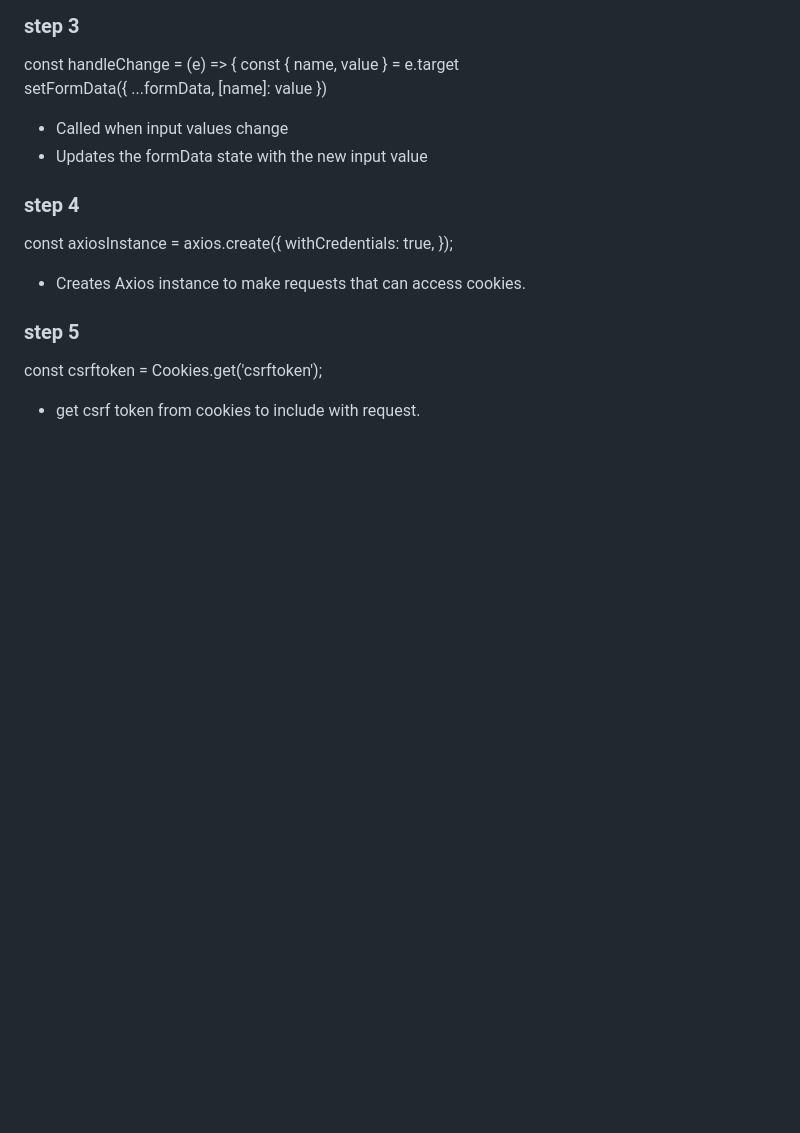
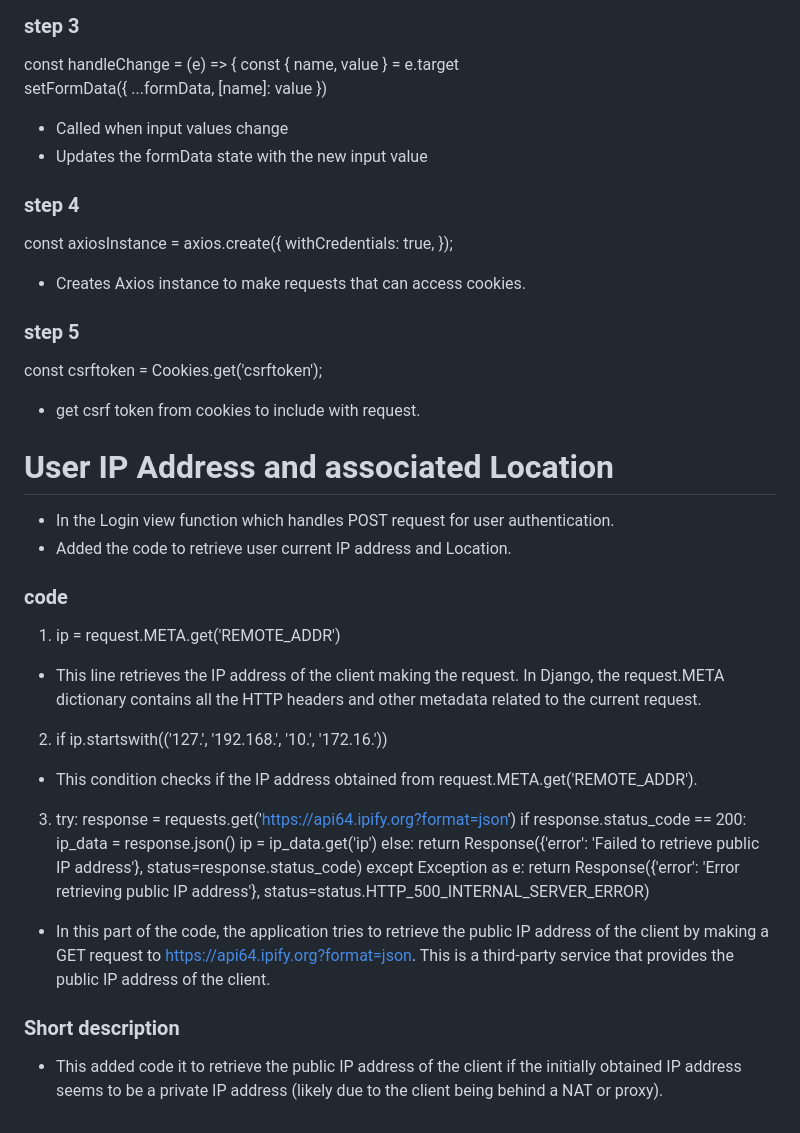
Before and after one commit to JenisH505/djangoapi, a Markdown page: README.md, the part around the change. Drawn GitHub-style; blank space fills up the shorter version.

```diff
--- a/README.md
+++ b/README.md
@@ -401,3 +401,26 @@ const axiosInstance = axios.create({
 ### step 5
 const csrftoken = Cookies.get('csrftoken');
 - get csrf token from cookies to include with request.
+
+# User IP Address and associated Location
+- In the Login view function which handles POST request for user authentication.
+- Added the code to retrieve user current IP address and Location.
+
+### code
+1. ip = request.META.get('REMOTE_ADDR')
+- This line retrieves the IP address of the client making the request. In Django, the request.META dictionary contains all the HTTP headers and other metadata related to the current request.
+2. if ip.startswith(('127.', '192.168.', '10.', '172.16.'))
+- This condition checks if the IP address obtained from request.META.get('REMOTE_ADDR').
+3. try:
+    response = requests.get('https://api64.ipify.org?format=json')
+    if response.status_code == 200:
+        ip_data = response.json()
+        ip = ip_data.get('ip')
+    else:
+        return Response({'error': 'Failed to retrieve public IP address'}, status=response.status_code)
+except Exception as e:
+    return Response({'error': 'Error retrieving public IP address'}, status=status.HTTP_500_INTERNAL_SERVER_ERROR)
+- In this part of the code, the application tries to retrieve the public IP address of the client by making a GET request to https://api64.ipify.org?format=json. This is a third-party service that provides the public IP address of the client.
+
+### Short description
+- This added code it to retrieve the public IP address of the client if the initially obtained IP address seems to be a private IP address (likely due to the client being behind a NAT or proxy).
```
